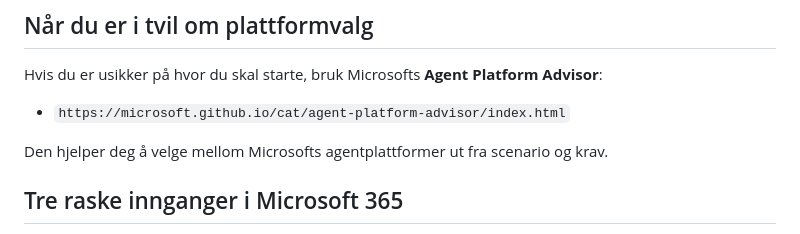
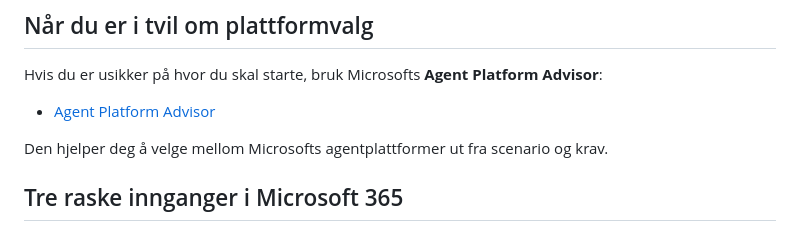
Before and after one commit to sstalsberg/tc2026-agent, a Markdown page: moduler/02-agentplattformer.md, the part around the change. Drawn GitHub-style.

Commit message:
Update Agent Platform Advisor link format and remove unused addendum slides

```diff
--- a/moduler/02-agentplattformer.md
+++ b/moduler/02-agentplattformer.md
@@ -57,7 +57,7 @@ Microsoft leverer også ferdige agenter som del av sitt eget økosystem.
 
 Hvis du er usikker på hvor du skal starte, bruk Microsofts **Agent Platform Advisor**:
 
-- `https://microsoft.github.io/cat/agent-platform-advisor/index.html`
+- [Agent Platform Advisor](https://microsoft.github.io/cat/agent-platform-advisor/index.html)
 
 Den hjelper deg å velge mellom Microsofts agentplattformer ut fra scenario og krav.
 
```
Also changed, not shown: slides/tc26-modul09_addendum.md (deleted, +0 -39 lines).
